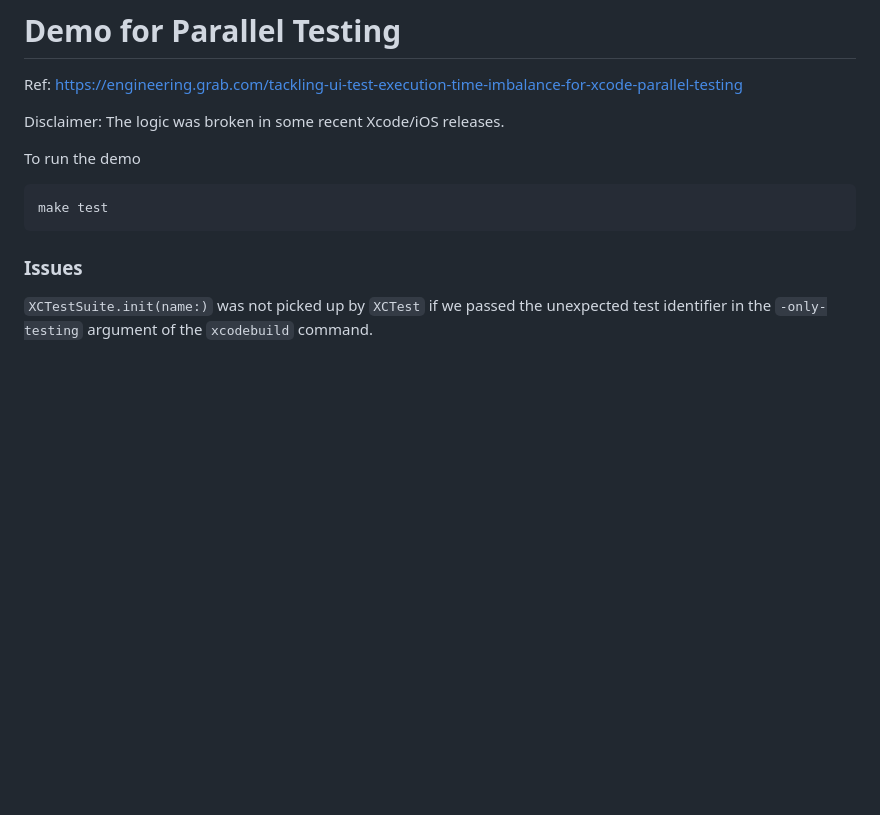
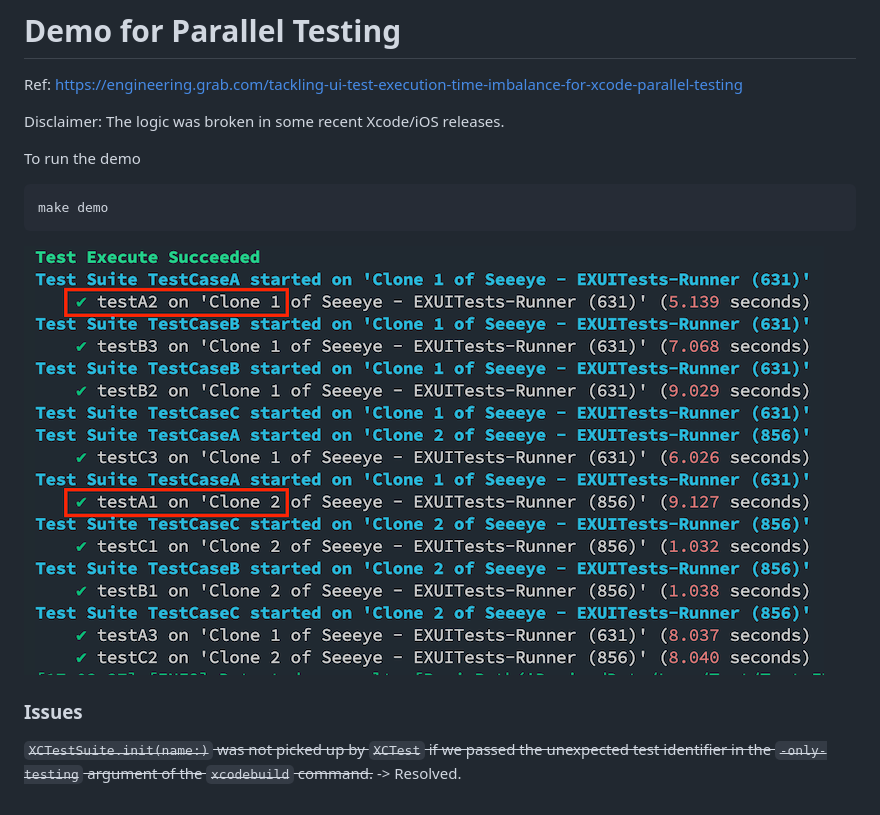
Before and after one commit to trinhngocthuyen/ios-demos, a Markdown page: parallel-testing/README.md, the part around the change. Drawn GitHub-style; pictures changed too: parallel-testing/success.png (added); blank space fills up the shorter version.

````diff
--- a/parallel-testing/README.md
+++ b/parallel-testing/README.md
@@ -6,9 +6,12 @@ Disclaimer: The logic was broken in some recent Xcode/iOS releases.
 
 To run the demo
 ```sh
-make test
+make demo
 ```
+
+![success](success.png)
 
 ### Issues
 
-`XCTestSuite.init(name:)` was not picked up by `XCTest` if we passed the unexpected test identifier in the `-only-testing` argument of the `xcodebuild` command.
+~~`XCTestSuite.init(name:)` was not picked up by `XCTest` if we passed the unexpected test identifier in the `-only-testing` argument of the `xcodebuild` command.~~
+-> Resolved.
````
Also changed, not shown: 8 other files.
